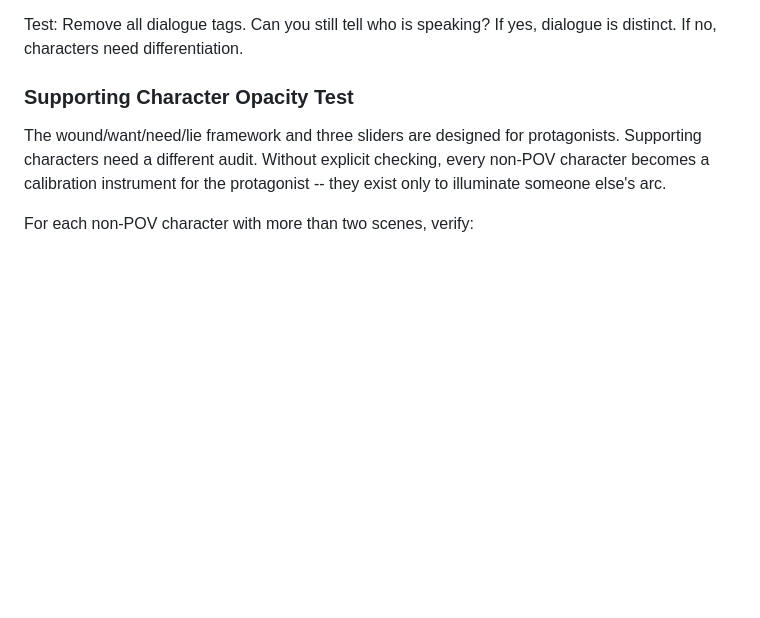
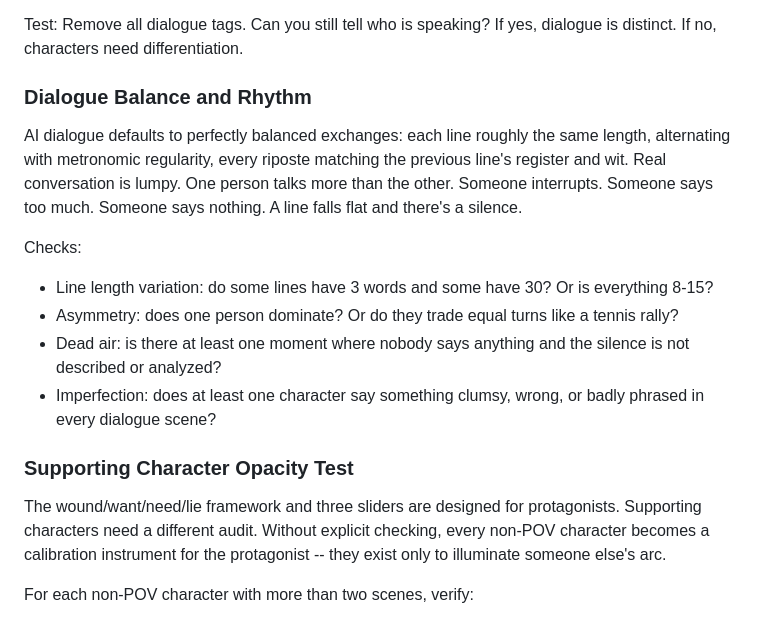
Before and after one commit to daniele-barbiero-githhub/autonovel, a Markdown page: CRAFT.md, the part around the change. Drawn GitHub-style; blank space fills up the shorter version.

```diff
--- a/CRAFT.md
+++ b/CRAFT.md
@@ -167,6 +167,25 @@ Eight measurable dimensions per character:
 
 Test: Remove all dialogue tags. Can you still tell who is speaking?
 If yes, dialogue is distinct. If no, characters need differentiation.
+
+### Dialogue Balance and Rhythm
+
+AI dialogue defaults to perfectly balanced exchanges: each line
+roughly the same length, alternating with metronomic regularity,
+every riposte matching the previous line's register and wit.
+Real conversation is lumpy. One person talks more than the other.
+Someone interrupts. Someone says too much. Someone says nothing.
+A line falls flat and there's a silence.
+
+Checks:
+  - Line length variation: do some lines have 3 words and some
+    have 30? Or is everything 8-15?
+  - Asymmetry: does one person dominate? Or do they trade equal
+    turns like a tennis rally?
+  - Dead air: is there at least one moment where nobody says
+    anything and the silence is not described or analyzed?
+  - Imperfection: does at least one character say something
+    clumsy, wrong, or badly phrased in every dialogue scene?
 
 ### Supporting Character Opacity Test
 
```
Also changed, not shown: ANTI-PATTERNS.md (+92 -1 lines).
